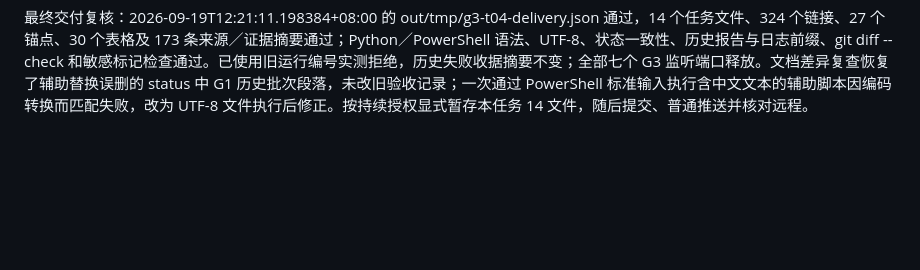
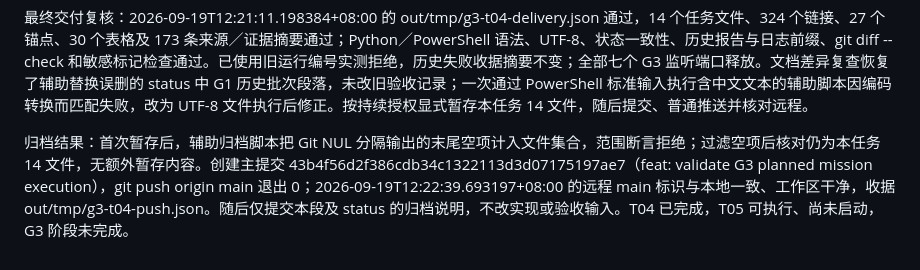
Before and after one commit to flitai/uav-autonomy, a Markdown page: worklog.md, the part around the change. GitHub-like rendering; blank space fills up the shorter version.

Commit message:
docs: record G3 execution acceptance and push

```diff
--- a/worklog.md
+++ b/worklog.md
@@ -1093,3 +1093,5 @@ GUI 状态更新：10:35:56 的真实运行收据变为 automatic-passed，GUI
 重要决定与遗留：taskExecutionValidated=true，taskCompletionValidated=false，coverageValidated=false。T05 接续完整末端／TaskComplete 与 AllAny 等覆盖统计正确性及两模式导出；低覆盖率本身不阻塞。重复启停／故障恢复归 T06，全程 GUI 人工确认归 T07，本卡 GUI 自动关闭不等同于人工确认。最终交付检查与提交／普通推送结果随后追加。
 
 最终交付复核：2026-09-19T12:21:11.198384+08:00 的 out/tmp/g3-t04-delivery.json 通过，14 个任务文件、324 个链接、27 个锚点、30 个表格及 173 条来源／证据摘要通过；Python／PowerShell 语法、UTF-8、状态一致性、历史报告与日志前缀、git diff --check 和敏感标记检查通过。已使用旧运行编号实测拒绝，历史失败收据摘要不变；全部七个 G3 监听端口释放。文档差异复查恢复了辅助替换误删的 status 中 G1 历史批次段落，未改旧验收记录；一次通过 PowerShell 标准输入执行含中文文本的辅助脚本因编码转换而匹配失败，改为 UTF-8 文件执行后修正。按持续授权显式暂存本任务 14 文件，随后提交、普通推送并核对远程。
+
+归档结果：首次暂存后，辅助归档脚本把 Git NUL 分隔输出的末尾空项计入文件集合，范围断言拒绝；过滤空项后核对仍为本任务 14 文件，无额外暂存内容。创建主提交 43b4f56d2f386cdb34c1322113d3d07175197ae7（feat: validate G3 planned mission execution），git push origin main 退出 0；2026-09-19T12:22:39.693197+08:00 的远程 main 标识与本地一致、工作区干净，收据 out/tmp/g3-t04-push.json。随后仅提交本段及 status 的归档说明，不改实现或验收输入。T04 已完成，T05 可执行、尚未启动，G3 阶段未完成。
```
Also changed, not shown: docs/status.md (+1 -1 lines).
